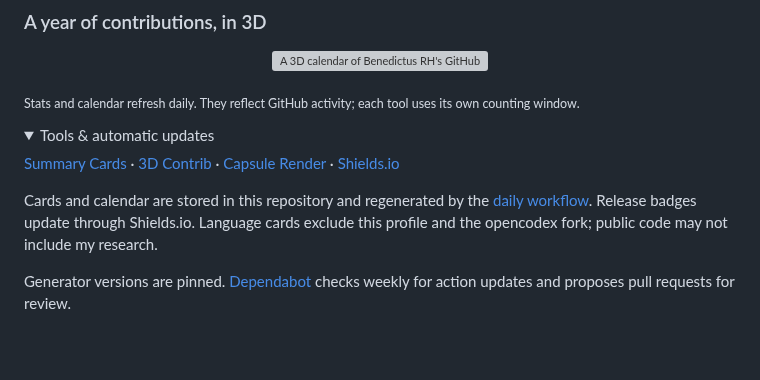
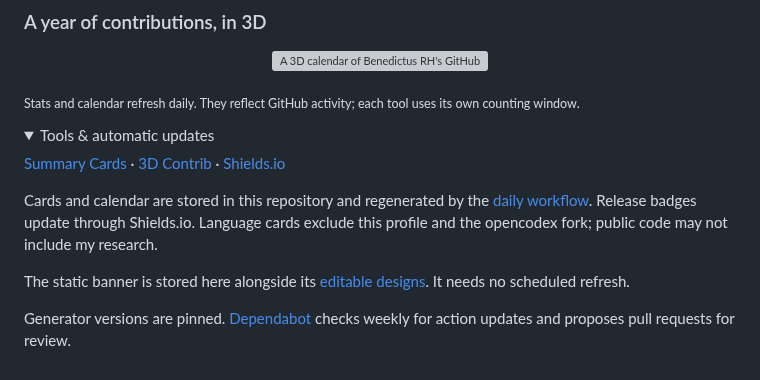
Before and after one commit to benedictusrey/benedictusrey, a Markdown page: README.md, the part around one of its changes. Rendered like a GitHub page; folded sections open; blank space fills up the shorter version; grey boxes are pictures that could not be loaded.

Commit message:
Refine personal branding with geometric research and software banner

```diff
--- a/README.md
+++ b/README.md
@@ -46,9 +48,11 @@ Explore each repository or download a release above. **Feedback, feature ideas,
 <details>
   <summary>Tools & automatic updates</summary>
 
-[Summary Cards](https://github.com/vn7n24fzkq/github-profile-summary-cards) · [3D Contrib](https://github.com/yoshi389111/github-profile-3d-contrib) · [Capsule Render](https://github.com/kyechan99/capsule-render) · [Shields.io](https://github.com/badges/shields)
+[Summary Cards](https://github.com/vn7n24fzkq/github-profile-summary-cards) · [3D Contrib](https://github.com/yoshi389111/github-profile-3d-contrib) · [Shields.io](https://github.com/badges/shields)
 
 Cards and calendar are stored in this repository and regenerated by the [daily workflow](.github/workflows/profile-stats.yml). Release badges update through Shields.io. Language cards exclude this profile and the opencodex fork; public code may not include my research.
+
+The static banner is stored here alongside its [editable designs](assets/banners/profile). It needs no scheduled refresh.
 
 Generator versions are pinned. [Dependabot](.github/dependabot.yml) checks weekly for action updates and proposes pull requests for review.
 
```
Also changed, not shown: other parts of README.md (+3 -1 lines), assets/banners/profile/editorial-1200x400.png (added), assets/banners/profile/geometric-1200x400.png (added), assets/banners/profile/gradient-1200x400.png (added), 5 other files.
